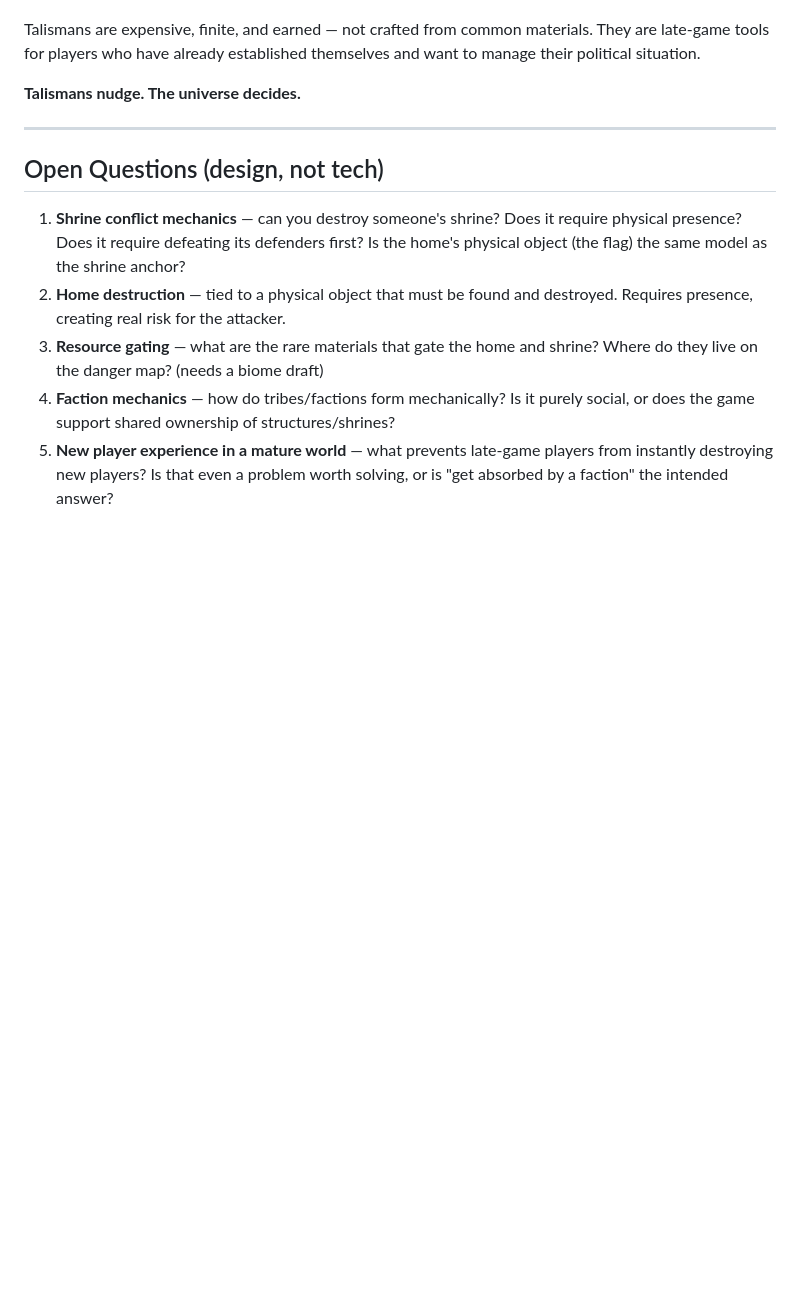
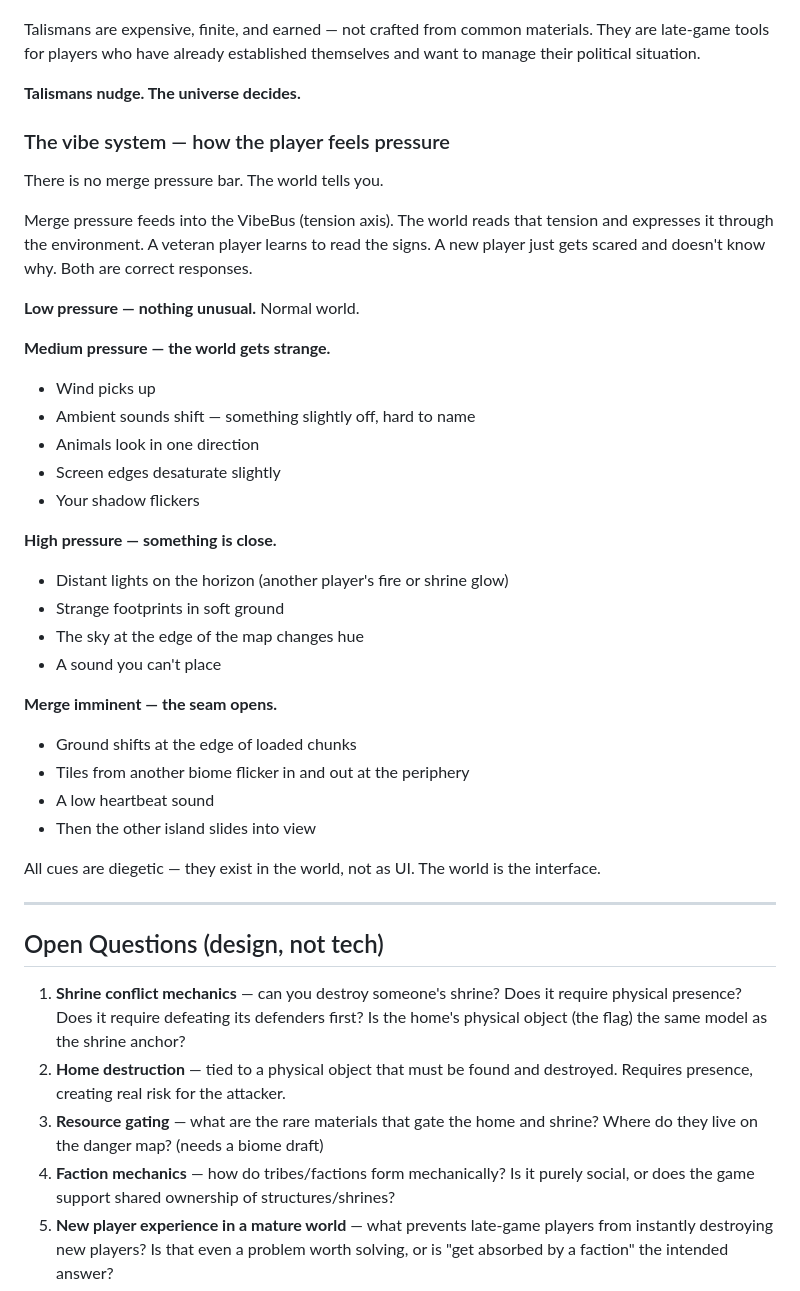
Before and after one commit to commons-game/commons, a Markdown page: docs/game_design.md, the part around the change. Rendered like a GitHub page; blank space fills up the shorter version.

Commit message:
docs: merge pressure vibe cues — diegetic world signals, no UI bar
Four-stage escalation: strange → distant lights → footprints → seam opens.
All expressed through VibeBus tension axis, never through explicit UI.

Co-Authored-By: Claude Sonnet 4.6 <noreply@anthropic.com>

```diff
--- a/docs/game_design.md
+++ b/docs/game_design.md
@@ -141,6 +141,35 @@ Talismans are expensive, finite, and earned — not crafted from common material
 
 **Talismans nudge. The universe decides.**
 
+### The vibe system — how the player feels pressure
+
+There is no merge pressure bar. The world tells you.
+
+Merge pressure feeds into the VibeBus (tension axis). The world reads that tension and expresses it through the environment. A veteran player learns to read the signs. A new player just gets scared and doesn't know why. Both are correct responses.
+
+**Low pressure — nothing unusual.** Normal world.
+
+**Medium pressure — the world gets strange.**
+- Wind picks up
+- Ambient sounds shift — something slightly off, hard to name
+- Animals look in one direction
+- Screen edges desaturate slightly
+- Your shadow flickers
+
+**High pressure — something is close.**
+- Distant lights on the horizon (another player's fire or shrine glow)
+- Strange footprints in soft ground
+- The sky at the edge of the map changes hue
+- A sound you can't place
+
+**Merge imminent — the seam opens.**
+- Ground shifts at the edge of loaded chunks
+- Tiles from another biome flicker in and out at the periphery
+- A low heartbeat sound
+- Then the other island slides into view
+
+All cues are diegetic — they exist in the world, not as UI. The world is the interface.
+
 ---
 
 ## Open Questions (design, not tech)
```
